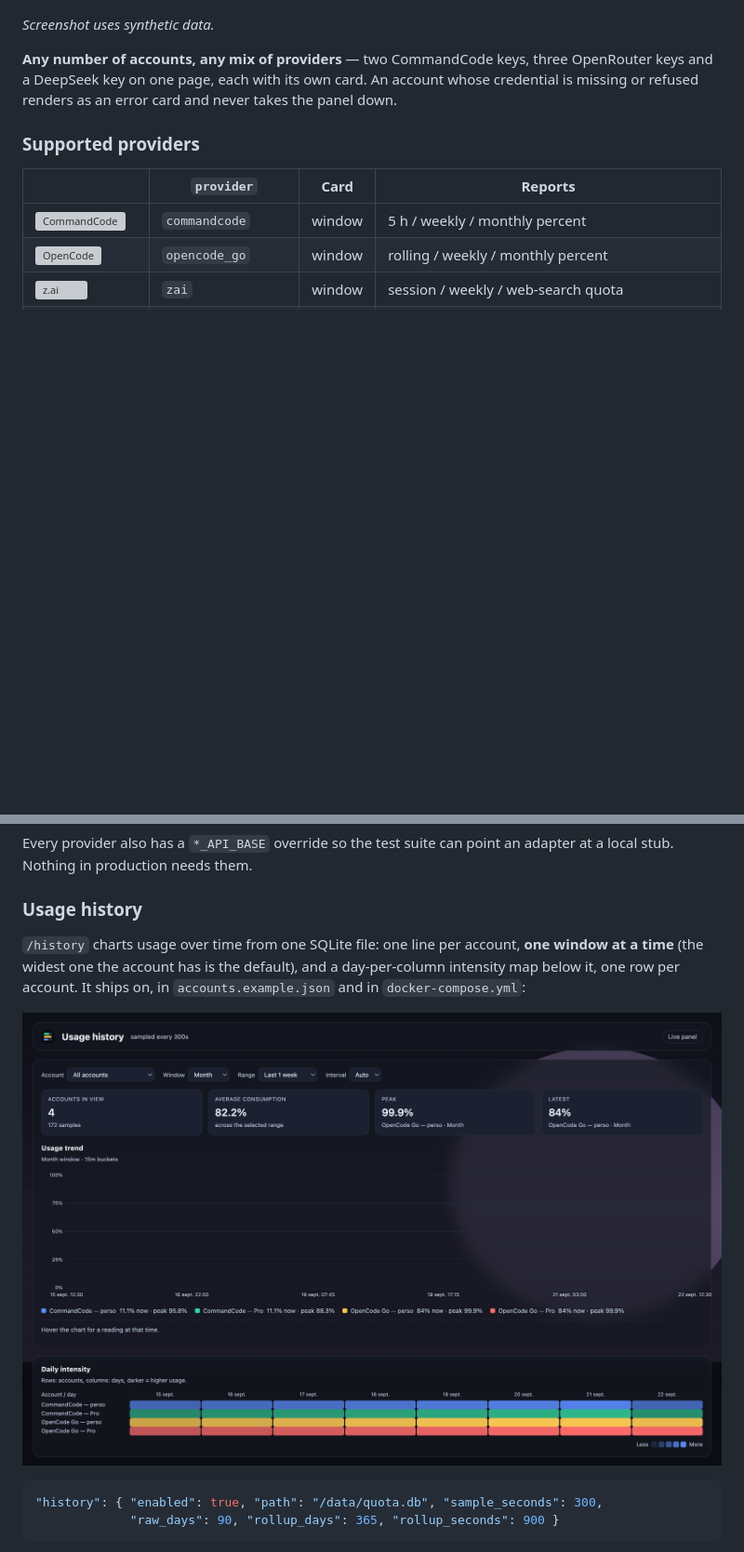
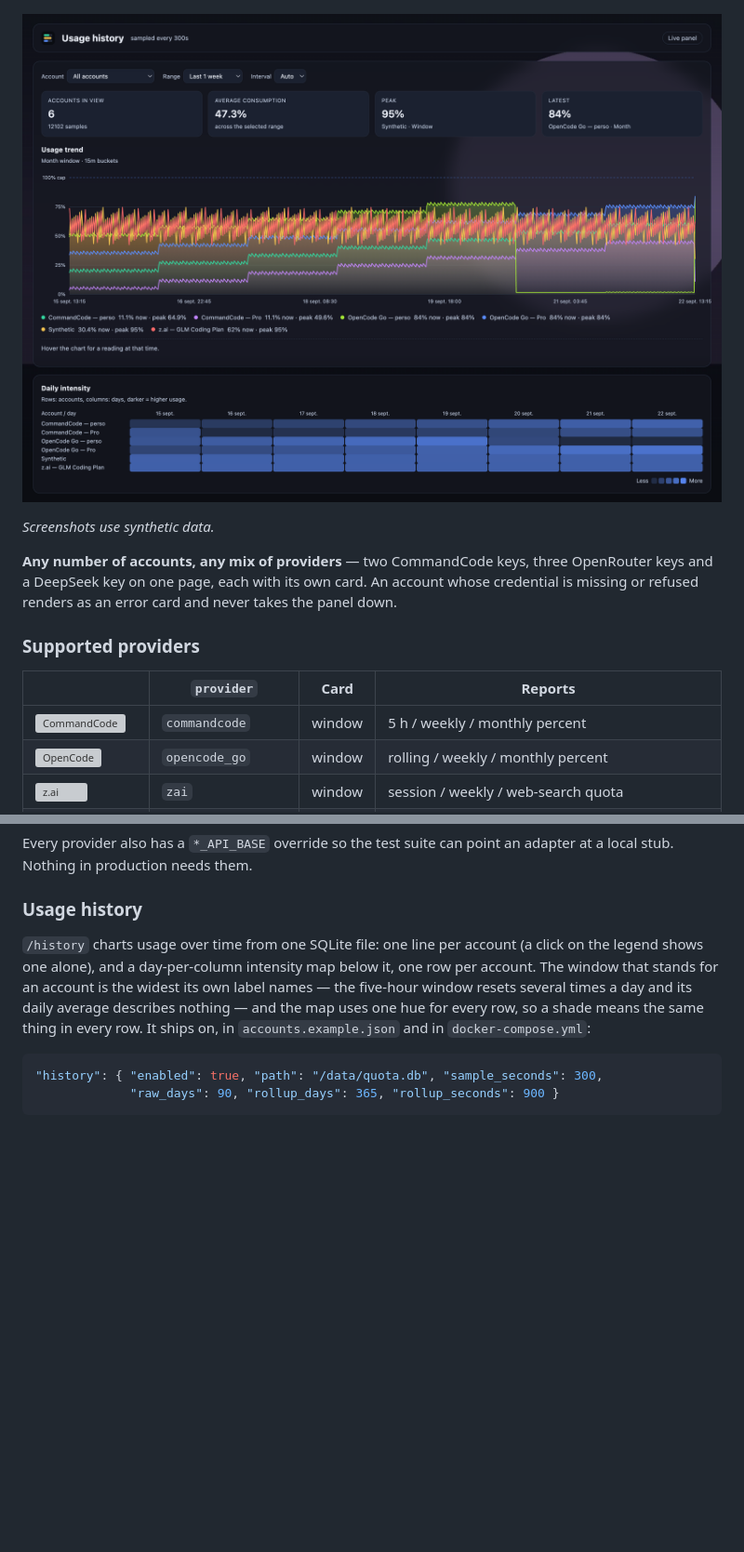
Before and after one commit to realAbitbol/quota-panel, a Markdown page: README.md, 2 parts joined by grey strips. Shown at 93% size. Drawn GitHub-style; pictures changed too: docs/history.png; blank space fills up the shorter version; grey boxes are pictures that could not be loaded.

````diff
--- a/README.md
+++ b/README.md
@@ -15,7 +15,9 @@
 
 ![quota-panel dashboard](docs/screenshot.png)
 
-*Screenshot uses synthetic data.*
+![usage history](docs/history.png)
+
+*Screenshots use synthetic data.*
 
 **Any number of accounts, any mix of providers** — two CommandCode keys, three OpenRouter keys and a
 DeepSeek key on one page, each with its own card. An account whose credential is missing or refused
@@ -157,9 +159,11 @@ Every provider also has a `*_API_BASE` override so the test suite can point an a
 
 ### Usage history
 
-`/history` charts usage over time from one SQLite file: one line per account, **one window at a time** (the widest one the account has is the default), and a day-per-column intensity map below it, one row per account. It ships on, in `accounts.example.json` and in `docker-compose.yml`:
-
-![usage history](docs/history.png)
+`/history` charts usage over time from one SQLite file: one line per account (a click on the legend
+shows one alone), and a day-per-column intensity map below it, one row per account. The window that
+stands for an account is the widest its own label names — the five-hour window resets several times
+a day and its daily average describes nothing — and the map uses one hue for every row, so a shade
+means the same thing in every row. It ships on, in `accounts.example.json` and in `docker-compose.yml`:
 
 ```json
 "history": { "enabled": true, "path": "/data/quota.db", "sample_seconds": 300,
````
Also changed, not shown: 3 other files.
